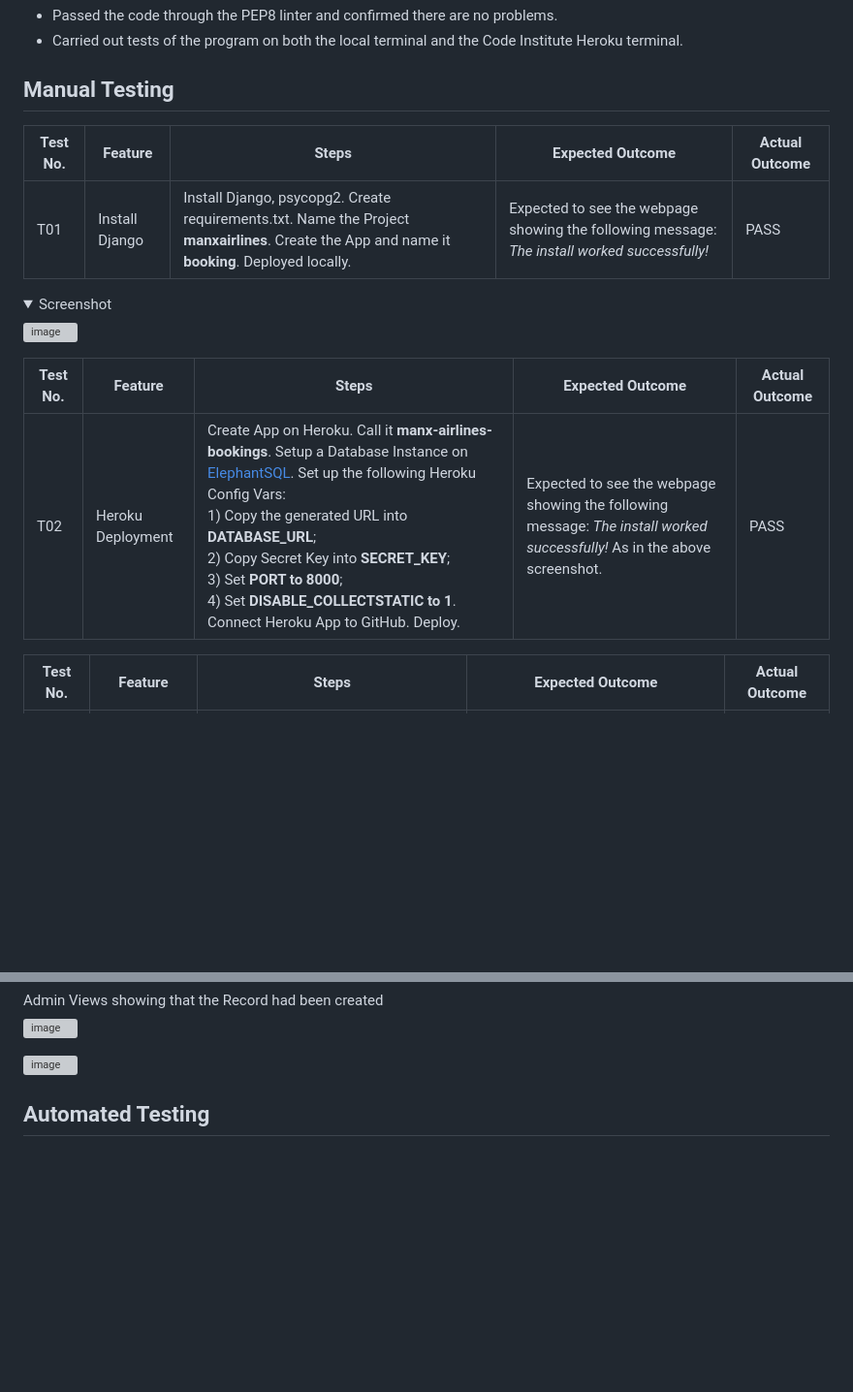
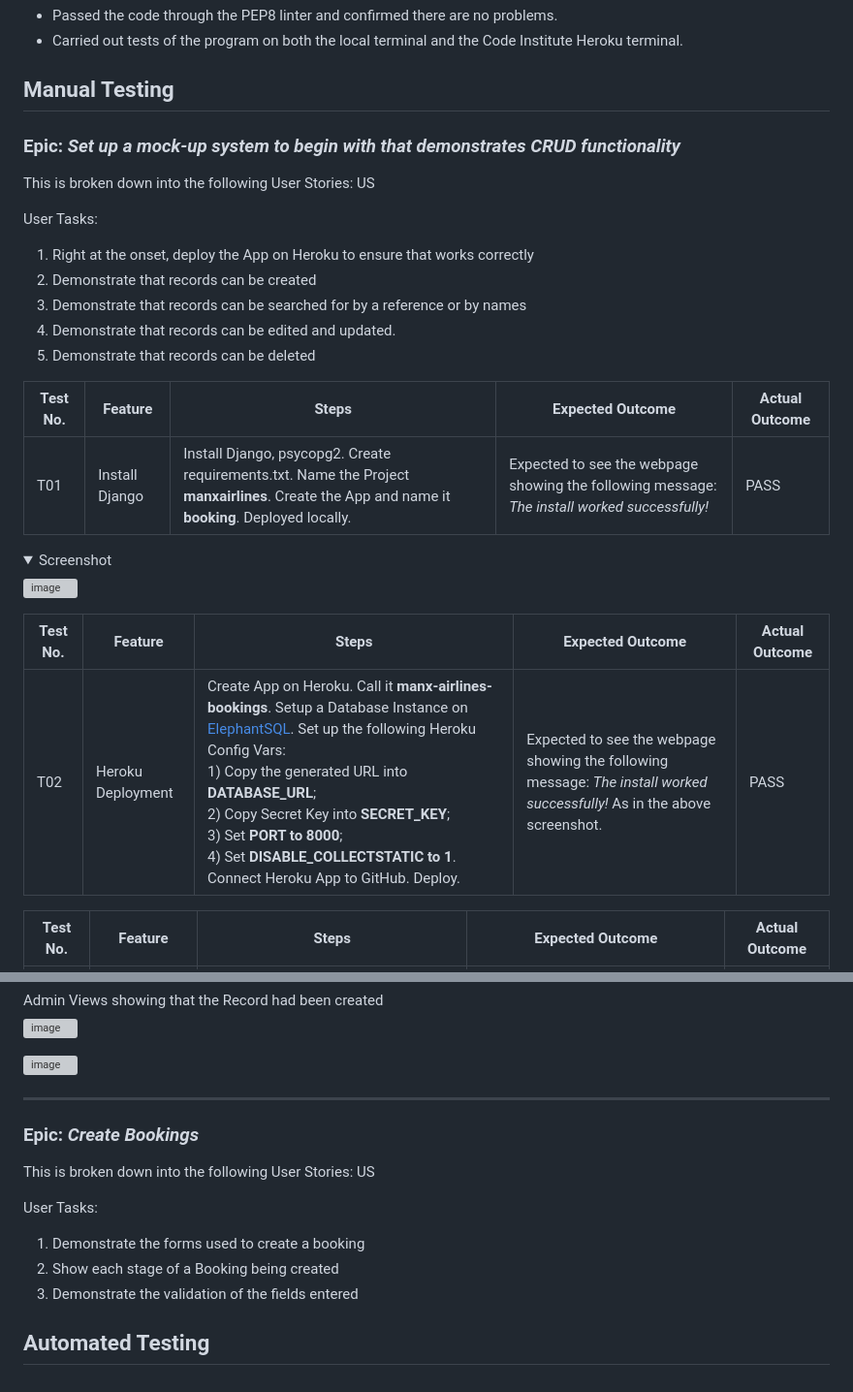
Before and after one commit to DelroyGayle/manx-airlines-booking-system-pp4-version2, a Markdown page: TESTING.md, 2 parts joined by grey strips. Shown at 97% size. GitHub-like rendering; folded sections open; blank space fills up the shorter version; grey boxes are pictures that could not be loaded.

Commit message:
Update TESTING.md - Add Epics and User Tasks

```diff
--- a/TESTING.md
+++ b/TESTING.md
@@ -4,6 +4,19 @@
 + Carried out tests of the program on both the local terminal and the Code Institute Heroku terminal.
 
 ## Manual Testing
+
+### Epic: *Set up a mock-up system to begin with that demonstrates CRUD functionality*
+
+This is broken down into the following User Stories:
+US
+
+User Tasks:
+1. Right at the onset, deploy the App on Heroku to ensure that works correctly
+2. Demonstrate that records can be created
+3. Demonstrate that records can be searched for by a reference or by names
+4. Demonstrate that records can be edited and updated.
+5. Demonstrate that records can be deleted
+
 
 | Test No. | Feature        | Steps        | Expected Outcome  | Actual Outcome |
 | ------------- | ------------- | -------------    | ------------- | ------------- |
@@ -62,5 +75,17 @@
 
 </details>
 
+----
+
+### Epic: *Create Bookings*
+
+This is broken down into the following User Stories:
+US
+
+User Tasks:
+1. Demonstrate the forms used to create a booking
+2. Show each stage of a Booking being created
+3. Demonstrate the validation of the fields entered
+
 
 ## Automated Testing
```
Also changed, not shown: other parts of TESTING.md (+1 -1 lines).
